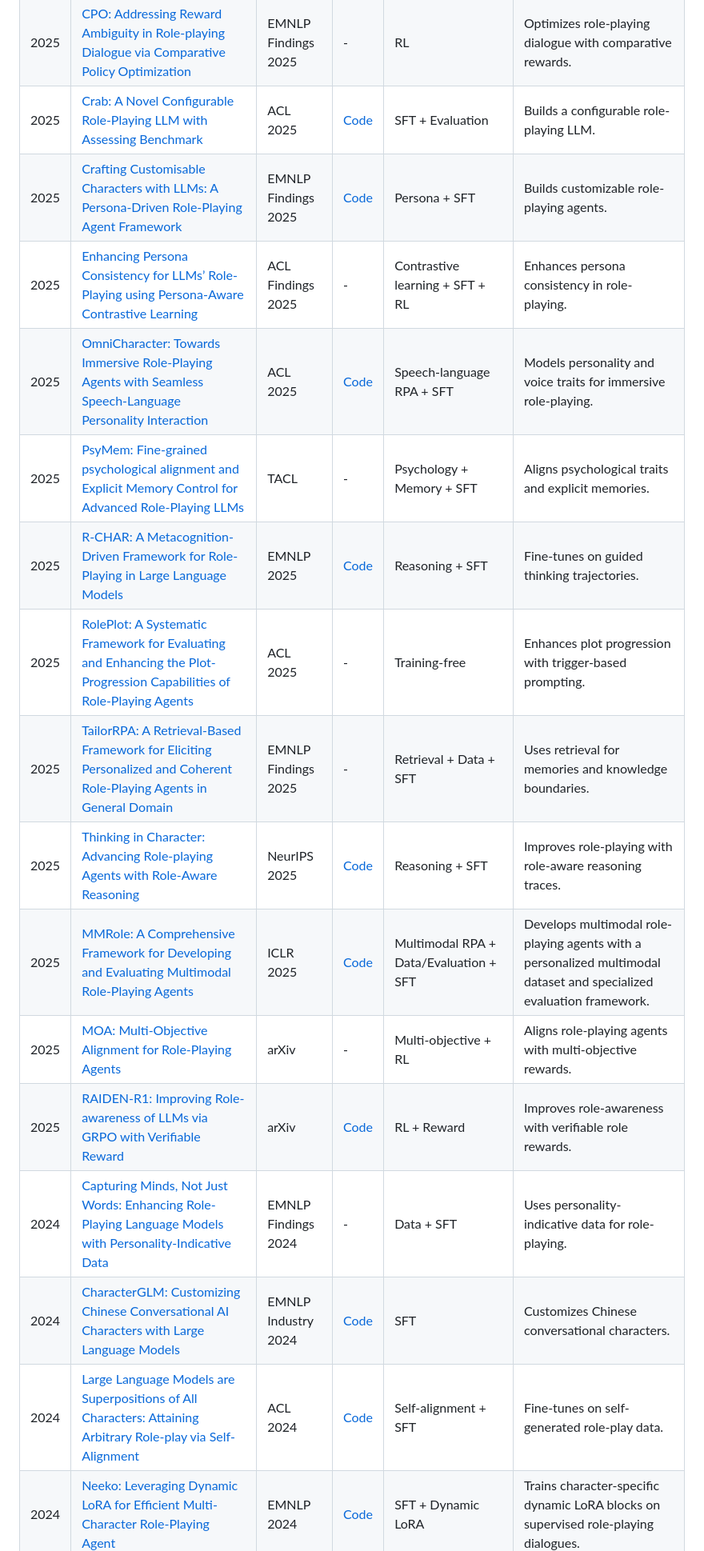
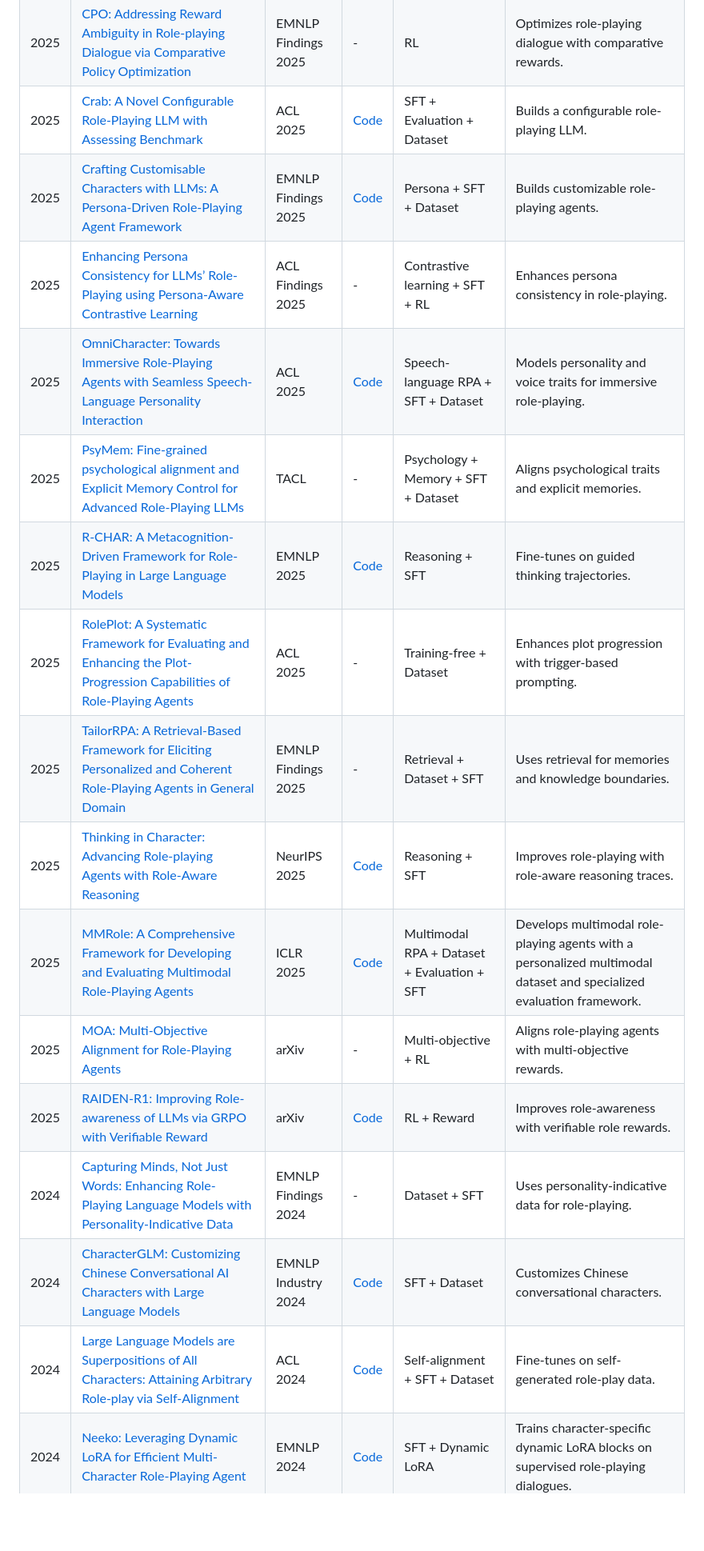
Before and after one commit to mtli-buaa/awesome-role-playing-agents, a Markdown page: README.md, the part around one of its changes. Shown at 80% size. GitHub-like rendering; blank space fills up the shorter version.

```diff
--- a/README.md
+++ b/README.md
@@ -52,19 +52,19 @@ This repository focuses on representative and high-quality works rather than an
 | 2025 | [CPO: Addressing Reward Ambiguity in Role-playing Dialogue via Comparative Policy Optimization](https://aclanthology.org/2025.findings-emnlp.18/)                                             | EMNLP Findings 2025 | -                                                           | RL                             | Optimizes role-playing dialogue with comparative rewards.        |
-| 2025 | [Crab: A Novel Configurable Role-Playing LLM with Assessing Benchmark](https://aclanthology.org/2025.acl-long.731/)                                                                           | ACL 2025            | [Code](https://github.com/KaiHe-better/Crab)                | SFT + Evaluation               | Builds a configurable role-playing LLM.                          |
-| 2025 | [Crafting Customisable Characters with LLMs: A Persona-Driven Role-Playing Agent Framework](https://aclanthology.org/2025.findings-emnlp.1100/)                                               | EMNLP Findings 2025 | [Code](https://github.com/Bernard-Yang/SimsChat)            | Persona + SFT                  | Builds customizable role-playing agents.                         |
+| 2025 | [Crab: A Novel Configurable Role-Playing LLM with Assessing Benchmark](https://aclanthology.org/2025.acl-long.731/)                                                                           | ACL 2025            | [Code](https://github.com/KaiHe-better/Crab)                | SFT + Evaluation + Dataset     | Builds a configurable role-playing LLM.                          |
+| 2025 | [Crafting Customisable Characters with LLMs: A Persona-Driven Role-Playing Agent Framework](https://aclanthology.org/2025.findings-emnlp.1100/)                                               | EMNLP Findings 2025 | [Code](https://github.com/Bernard-Yang/SimsChat)            | Persona + SFT + Dataset        | Builds customizable role-playing agents.                         |
 | 2025 | [Enhancing Persona Consistency for LLMs’ Role-Playing using Persona-Aware Contrastive Learning](https://aclanthology.org/2025.findings-acl.1344/)                                             | ACL Findings 2025   | -                                                           | Contrastive learning + SFT + RL | Enhances persona consistency in role-playing.                    |
-| 2025 | [OmniCharacter: Towards Immersive Role-Playing Agents with Seamless Speech-Language Personality Interaction](https://aclanthology.org/2025.acl-long.1276/)                                    | ACL 2025            | [Code](https://github.com/AlibabaResearch/DAMO-ConvAI/tree/main/OmniCharacter) | Speech-language RPA + SFT      | Models personality and voice traits for immersive role-playing.  |
-| 2025 | [PsyMem: Fine-grained psychological alignment and Explicit Memory Control for Advanced Role-Playing LLMs](https://arxiv.org/abs/2505.12814)                                                   | TACL                | -                                                           | Psychology + Memory + SFT      | Aligns psychological traits and explicit memories.               |
+| 2025 | [OmniCharacter: Towards Immersive Role-Playing Agents with Seamless Speech-Language Personality Interaction](https://aclanthology.org/2025.acl-long.1276/)                                    | ACL 2025            | [Code](https://github.com/AlibabaResearch/DAMO-ConvAI/tree/main/OmniCharacter) | Speech-language RPA + SFT + Dataset | Models personality and voice traits for immersive role-playing.  |
+| 2025 | [PsyMem: Fine-grained psychological alignment and Explicit Memory Control for Advanced Role-Playing LLMs](https://arxiv.org/abs/2505.12814)                                                   | TACL                | -                                                           | Psychology + Memory + SFT + Dataset | Aligns psychological traits and explicit memories.               |
 | 2025 | [R-CHAR: A Metacognition-Driven Framework for Role-Playing in Large Language Models](https://aclanthology.org/2025.emnlp-main.1372/)                                                          | EMNLP 2025          | [Code](https://github.com/lavapapa/R-CHAR)                  | Reasoning + SFT                | Fine-tunes on guided thinking trajectories.                      |
-| 2025 | [RolePlot: A Systematic Framework for Evaluating and Enhancing the Plot-Progression Capabilities of Role-Playing Agents](https://aclanthology.org/2025.acl-long.603/)                         | ACL 2025            | -                                                           | Training-free                  | Enhances plot progression with trigger-based prompting.          |
-| 2025 | [TailorRPA: A Retrieval-Based Framework for Eliciting Personalized and Coherent Role-Playing Agents in General Domain](https://aclanthology.org/2025.findings-emnlp.288/)                     | EMNLP Findings 2025 | -                                                           | Retrieval + Data + SFT         | Uses retrieval for memories and knowledge boundaries.            |
+| 2025 | [RolePlot: A Systematic Framework for Evaluating and Enhancing the Plot-Progression Capabilities of Role-Playing Agents](https://aclanthology.org/2025.acl-long.603/)                         | ACL 2025            | -                                                           | Training-free + Dataset        | Enhances plot progression with trigger-based prompting.          |
+| 2025 | [TailorRPA: A Retrieval-Based Framework for Eliciting Personalized and Coherent Role-Playing Agents in General Domain](https://aclanthology.org/2025.findings-emnlp.288/)                     | EMNLP Findings 2025 | -                                                           | Retrieval + Dataset + SFT      | Uses retrieval for memories and knowledge boundaries.            |
 | 2025 | [Thinking in Character: Advancing Role-playing Agents with Role-Aware Reasoning](https://papers.neurips.cc/paper_files/paper/2025/file/aacca7b6a20d157112205a44f42821c8-Paper-Conference.pdf) | NeurIPS 2025        | [Code](https://github.com/Toyhom/thinking_in_character)     | Reasoning + SFT                | Improves role-playing with role-aware reasoning traces.          |
-| 2025 | [MMRole: A Comprehensive Framework for Developing and Evaluating Multimodal Role-Playing Agents](https://proceedings.iclr.cc/paper_files/paper/2025/hash/a5c7206fd66e8314bb21a04492359353-Abstract-Conference.html) | ICLR 2025 | [Code](https://github.com/YanqiDai/MMRole) | Multimodal RPA + Data/Evaluation + SFT | Develops multimodal role-playing agents with a personalized multimodal dataset and specialized evaluation framework. |
+| 2025 | [MMRole: A Comprehensive Framework for Developing and Evaluating Multimodal Role-Playing Agents](https://proceedings.iclr.cc/paper_files/paper/2025/hash/a5c7206fd66e8314bb21a04492359353-Abstract-Conference.html) | ICLR 2025 | [Code](https://github.com/YanqiDai/MMRole) | Multimodal RPA + Dataset + Evaluation + SFT | Develops multimodal role-playing agents with a personalized multimodal dataset and specialized evaluation framework. |
 | 2025 | [MOA: Multi-Objective Alignment for Role-Playing Agents](https://arxiv.org/abs/2512.09756)                                                                                                    | arXiv               | -                                                           | Multi-objective + RL           | Aligns role-playing agents with multi-objective rewards.         |
 | 2025 | [RAIDEN-R1: Improving Role-awareness of LLMs via GRPO with Verifiable Reward](https://arxiv.org/abs/2505.10218)                                                                               | arXiv               | [Code](https://github.com/whn09/RAIDEN-R1)                  | RL + Reward                    | Improves role-awareness with verifiable role rewards.            |
-| 2024 | [Capturing Minds, Not Just Words: Enhancing Role-Playing Language Models with Personality-Indicative Data](https://aclanthology.org/2024.findings-emnlp.853/)                                 | EMNLP Findings 2024 | -                                                           | Data + SFT                     | Uses personality-indicative data for role-playing.               |
-| 2024 | [CharacterGLM: Customizing Chinese Conversational AI Characters with Large Language Models](https://arxiv.org/abs/2311.16832)                                                                 | EMNLP Industry 2024 | [Code](https://github.com/thu-coai/CharacterGLM-6B)         | SFT                            | Customizes Chinese conversational characters.                    |
-| 2024 | [Large Language Models are Superpositions of All Characters: Attaining Arbitrary Role-play via Self-Alignment](https://arxiv.org/abs/2401.12474)                                              | ACL 2024            | [Code](https://github.com/OFA-Sys/Ditto)                    | Self-alignment + SFT           | Fine-tunes on self-generated role-play data.                     |
+| 2024 | [Capturing Minds, Not Just Words: Enhancing Role-Playing Language Models with Personality-Indicative Data](https://aclanthology.org/2024.findings-emnlp.853/)                                 | EMNLP Findings 2024 | -                                                           | Dataset + SFT                  | Uses personality-indicative data for role-playing.               |
+| 2024 | [CharacterGLM: Customizing Chinese Conversational AI Characters with Large Language Models](https://arxiv.org/abs/2311.16832)                                                                 | EMNLP Industry 2024 | [Code](https://github.com/thu-coai/CharacterGLM-6B)         | SFT + Dataset                  | Customizes Chinese conversational characters.                    |
+| 2024 | [Large Language Models are Superpositions of All Characters: Attaining Arbitrary Role-play via Self-Alignment](https://arxiv.org/abs/2401.12474)                                              | ACL 2024            | [Code](https://github.com/OFA-Sys/Ditto)                    | Self-alignment + SFT + Dataset | Fine-tunes on self-generated role-play data.                     |
 | 2024 | [Neeko: Leveraging Dynamic LoRA for Efficient Multi-Character Role-Playing Agent](https://arxiv.org/abs/2402.13717)                                                                           | EMNLP 2024          | [Code](https://github.com/weiyifan1023/Neeko)               | SFT + Dynamic LoRA             | Trains character-specific dynamic LoRA blocks on supervised role-playing dialogues. |
 | 2024 | [Quantifying and Optimizing Global Faithfulness in Persona-driven Role-playing](https://arxiv.org/abs/2405.07726)                                                                             | NeurIPS 2024        | -                                                           | Faithfulness + RL              | Optimizes persona faithfulness with APC-based rewards.           |
 | 2023 | [Character-LLM: A Trainable Agent for Role-Playing](https://arxiv.org/abs/2310.10158)                                                                                                         | EMNLP 2023          | [Code](https://github.com/choosewhatulike/trainable-agents) | SFT                            | Trains agents from profiles, experiences, and emotions.          |
```
Also changed, not shown: other parts of README.md (+25 -25 lines).
